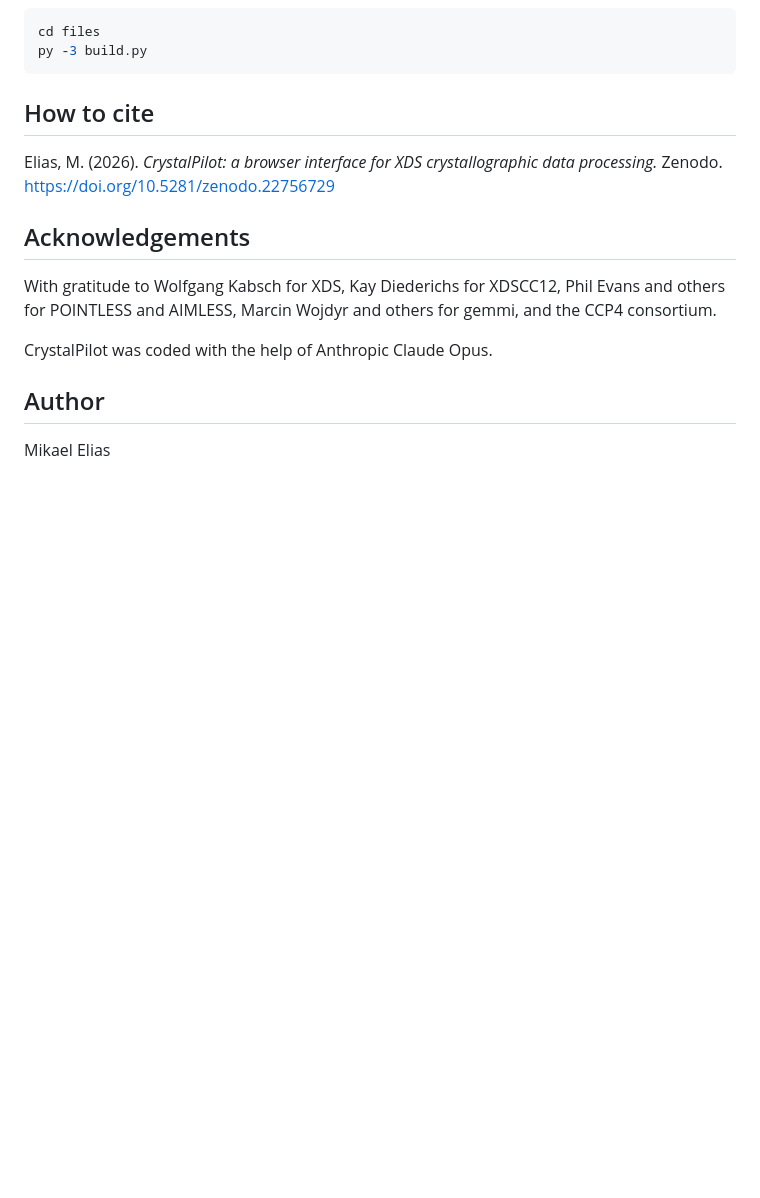
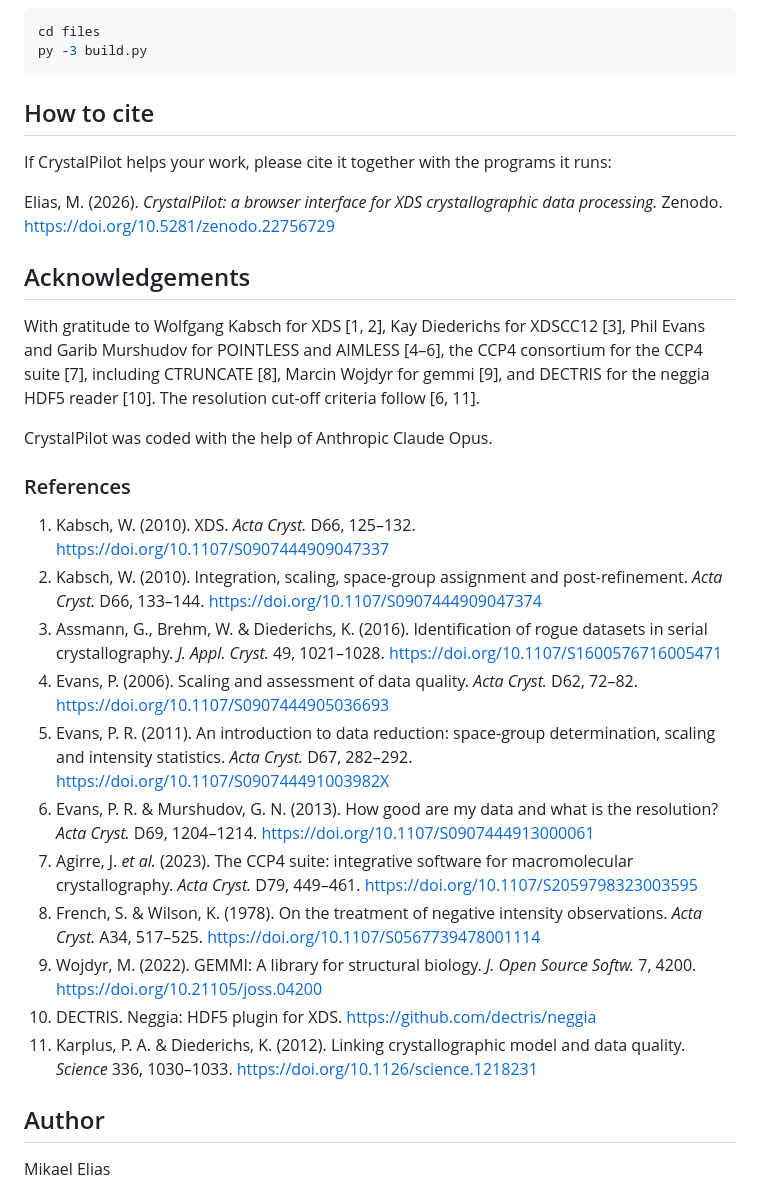
Before and after one commit to mikaelhelias/CrystalPilot, a Markdown page: README.md, the part around the change. Drawn GitHub-style; blank space fills up the shorter version.

Commit message:
README: citations for XDS, CCP4 and the other programs

```diff
--- a/README.md
+++ b/README.md
@@ -180,13 +180,29 @@ py -3 build.py
 
 ## How to cite
 
+If CrystalPilot helps your work, please cite it together with the programs it runs:
+
 Elias, M. (2026). *CrystalPilot: a browser interface for XDS crystallographic data processing.* Zenodo. https://doi.org/10.5281/zenodo.22756729
 
 ## Acknowledgements
 
-With gratitude to Wolfgang Kabsch for XDS, Kay Diederichs for XDSCC12, Phil Evans and others for POINTLESS and AIMLESS, Marcin Wojdyr and others for gemmi, and the CCP4 consortium.
+With gratitude to Wolfgang Kabsch for XDS [1, 2], Kay Diederichs for XDSCC12 [3], Phil Evans and Garib Murshudov for POINTLESS and AIMLESS [4–6], the CCP4 consortium for the CCP4 suite [7], including CTRUNCATE [8], Marcin Wojdyr for gemmi [9], and DECTRIS for the neggia HDF5 reader [10]. The resolution cut-off criteria follow [6, 11].
 
 CrystalPilot was coded with the help of Anthropic Claude Opus.
+
+### References
+
+1. Kabsch, W. (2010). XDS. *Acta Cryst.* D66, 125–132. https://doi.org/10.1107/S0907444909047337
+2. Kabsch, W. (2010). Integration, scaling, space-group assignment and post-refinement. *Acta Cryst.* D66, 133–144. https://doi.org/10.1107/S0907444909047374
+3. Assmann, G., Brehm, W. & Diederichs, K. (2016). Identification of rogue datasets in serial crystallography. *J. Appl. Cryst.* 49, 1021–1028. https://doi.org/10.1107/S1600576716005471
+4. Evans, P. (2006). Scaling and assessment of data quality. *Acta Cryst.* D62, 72–82. https://doi.org/10.1107/S0907444905036693
+5. Evans, P. R. (2011). An introduction to data reduction: space-group determination, scaling and intensity statistics. *Acta Cryst.* D67, 282–292. https://doi.org/10.1107/S090744491003982X
+6. Evans, P. R. & Murshudov, G. N. (2013). How good are my data and what is the resolution? *Acta Cryst.* D69, 1204–1214. https://doi.org/10.1107/S0907444913000061
+7. Agirre, J. *et al.* (2023). The CCP4 suite: integrative software for macromolecular crystallography. *Acta Cryst.* D79, 449–461. https://doi.org/10.1107/S2059798323003595
+8. French, S. & Wilson, K. (1978). On the treatment of negative intensity observations. *Acta Cryst.* A34, 517–525. https://doi.org/10.1107/S0567739478001114
+9. Wojdyr, M. (2022). GEMMI: A library for structural biology. *J. Open Source Softw.* 7, 4200. https://doi.org/10.21105/joss.04200
+10. DECTRIS. Neggia: HDF5 plugin for XDS. https://github.com/dectris/neggia
+11. Karplus, P. A. & Diederichs, K. (2012). Linking crystallographic model and data quality. *Science* 336, 1030–1033. https://doi.org/10.1126/science.1218231
 
 ## Author
 
```
